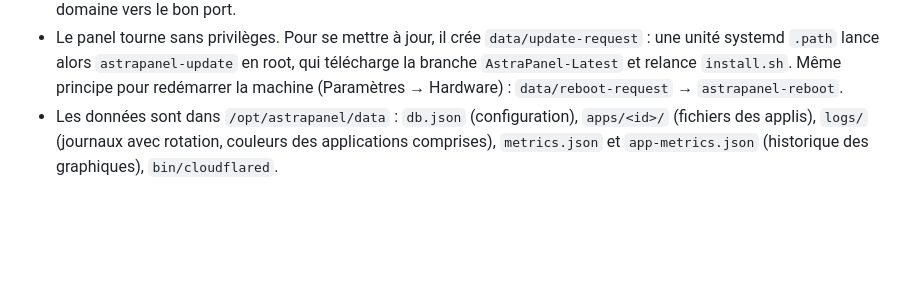
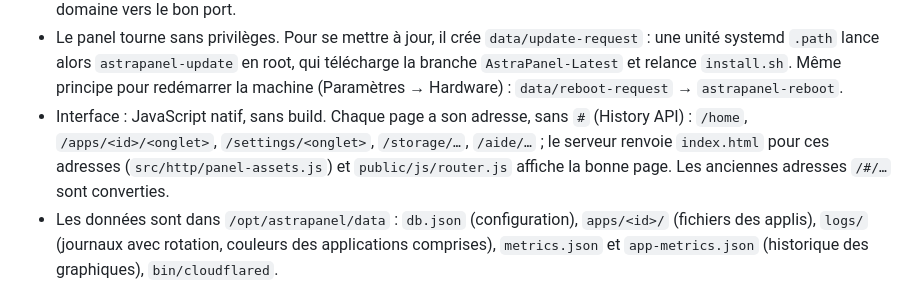
Before and after one commit to rizaky-myapps/AstraPanel, a Markdown page: docs/TECHNIQUE.md, the part around the change. GitHub-like rendering; blank space fills up the shorter version.

```diff
--- a/docs/TECHNIQUE.md
+++ b/docs/TECHNIQUE.md
@@ -39,6 +39,10 @@ sécurité. Pour l'installer, suivez le [README](../README.md) ; pour l'utiliser
 - Le panel tourne sans privilèges. Pour se mettre à jour, il crée `data/update-request` : une unité systemd `.path`
   lance alors `astrapanel-update` en root, qui télécharge la branche `AstraPanel-Latest` et relance `install.sh`.
   Même principe pour redémarrer la machine (Paramètres → Hardware) : `data/reboot-request` → `astrapanel-reboot`.
+- Interface : JavaScript natif, sans build. Chaque page a son adresse, sans `#` (History API) : `/home`,
+  `/apps/<id>/<onglet>`, `/settings/<onglet>`, `/storage/…`, `/aide/…` ; le serveur renvoie `index.html` pour ces
+  adresses (`src/http/panel-assets.js`) et `public/js/router.js` affiche la bonne page. Les anciennes adresses
+  `/#/…` sont converties.
 - Les données sont dans `/opt/astrapanel/data` : `db.json` (configuration), `apps/<id>/` (fichiers des applis),
   `logs/` (journaux avec rotation, couleurs des applications comprises), `metrics.json` et `app-metrics.json`
   (historique des graphiques), `bin/cloudflared`.
```
Also changed, not shown: docs/TUTORIEL.md (+29 -19 lines), docs/images/tableau-de-bord-clair.png, docs/images/tableau-de-bord.png, 15 other files.
